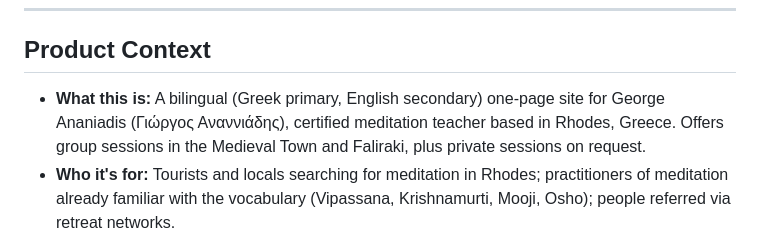
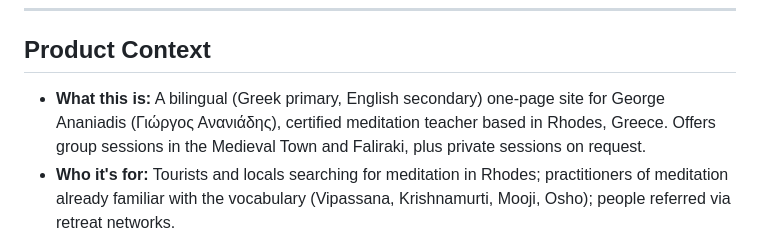
Before and after one commit to littlebitsrodos/stillrhodes, a Markdown page: DESIGN.md, the part around the change. Rendered like a GitHub page.

Commit message:
docs: fix spelling of George's surname in DESIGN.md
Γεώργιος Αναννιάδης (double ν, misspelled) → Γεώργιος Ανανιάδης.
Applied manually by Yorgos during DESIGN.md review.

```diff
--- a/DESIGN.md
+++ b/DESIGN.md
@@ -10,7 +10,7 @@ Any change to these tokens should be made here first, then propagated to CSS.*
 ## Product Context
 
 - **What this is:** A bilingual (Greek primary, English secondary) one-page site
-  for George Ananiadis (Γιώργος Αναννιάδης), certified meditation teacher based
+  for George Ananiadis (Γιώργος Ανανιάδης), certified meditation teacher based
   in Rhodes, Greece. Offers group sessions in the Medieval Town and Faliraki,
   plus private sessions on request.
 - **Who it's for:** Tourists and locals searching for meditation in Rhodes;
```
